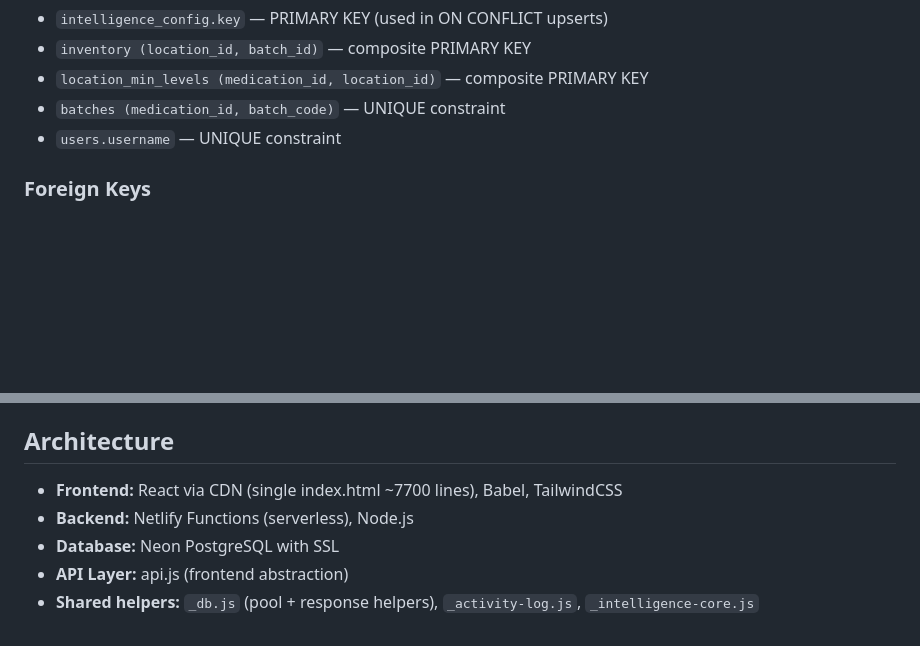
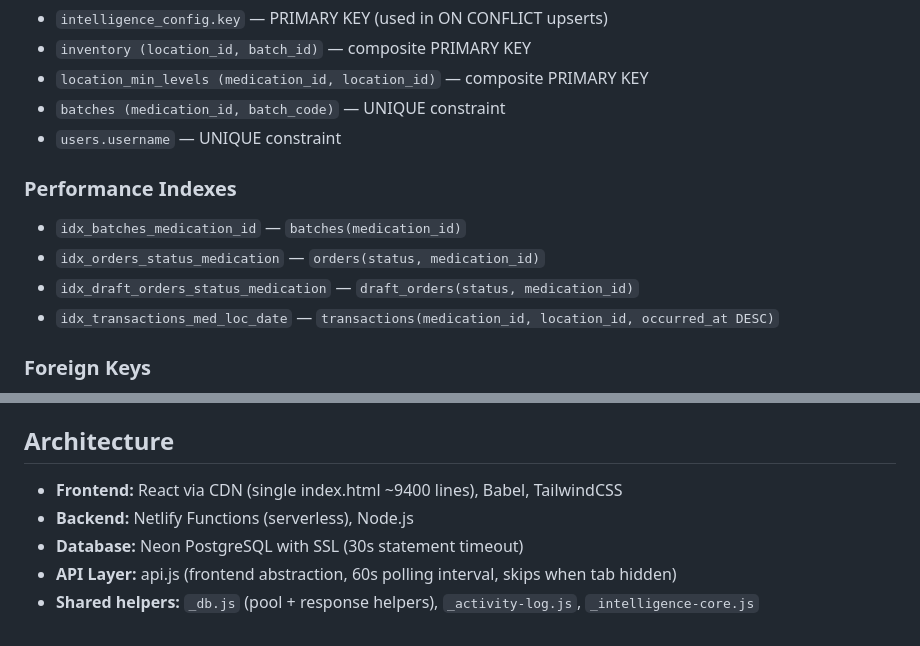
Before and after one commit to joel-williams-28/Medicana-stock-app, a Markdown page: CLAUDE.md, 2 parts joined by grey strips. GitHub-like rendering; blank space fills up the shorter version.

Commit message:
Update CLAUDE.md with performance indexes and architecture details
https://claude.ai/code/session_01Hj8p327Bsb4vwM2anxLPcx

```diff
--- a/CLAUDE.md
+++ b/CLAUDE.md
@@ -154,6 +154,12 @@ Pharmaceutical inventory management system built with React (CDN), Netlify Funct
 - `batches (medication_id, batch_code)` — UNIQUE constraint
 - `users.username` — UNIQUE constraint
 
+### Performance Indexes
+- `idx_batches_medication_id` — `batches(medication_id)`
+- `idx_orders_status_medication` — `orders(status, medication_id)`
+- `idx_draft_orders_status_medication` — `draft_orders(status, medication_id)`
+- `idx_transactions_med_loc_date` — `transactions(medication_id, location_id, occurred_at DESC)`
+
 ### Foreign Keys
 - `activity_log.user_id` → `users.id`
 - `batches.medication_id` → `medications.id`
@@ -178,8 +184,8 @@ Pharmaceutical inventory management system built with React (CDN), Netlify Funct
 - `transactions.id` is **int8** (bigserial/bigint)
 
 ## Architecture
-- **Frontend:** React via CDN (single index.html ~7700 lines), Babel, TailwindCSS
+- **Frontend:** React via CDN (single index.html ~9400 lines), Babel, TailwindCSS
 - **Backend:** Netlify Functions (serverless), Node.js
-- **Database:** Neon PostgreSQL with SSL
-- **API Layer:** api.js (frontend abstraction)
+- **Database:** Neon PostgreSQL with SSL (30s statement timeout)
+- **API Layer:** api.js (frontend abstraction, 60s polling interval, skips when tab hidden)
 - **Shared helpers:** `_db.js` (pool + response helpers), `_activity-log.js`, `_intelligence-core.js`
```
